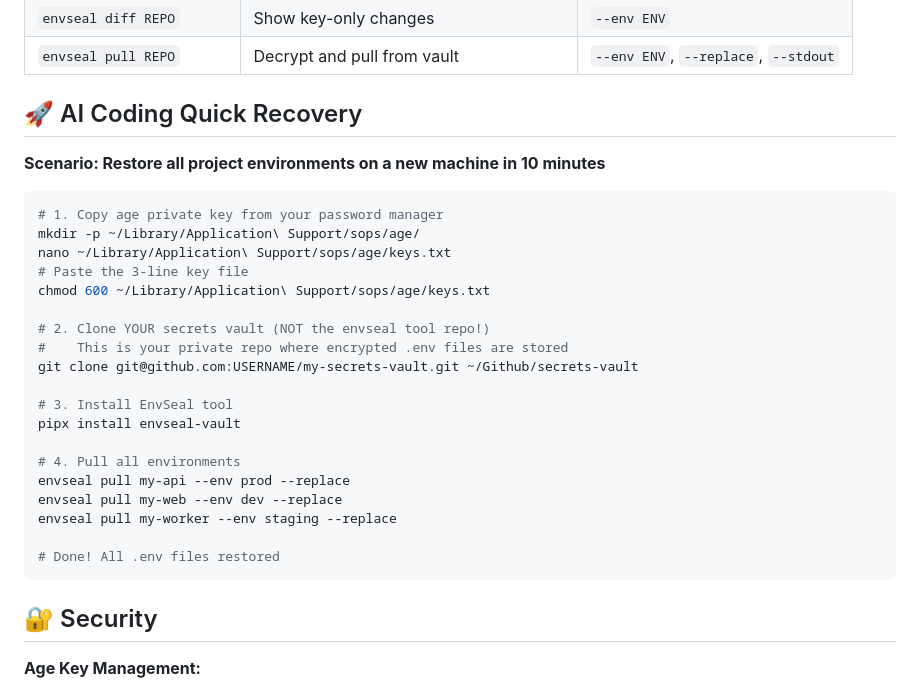
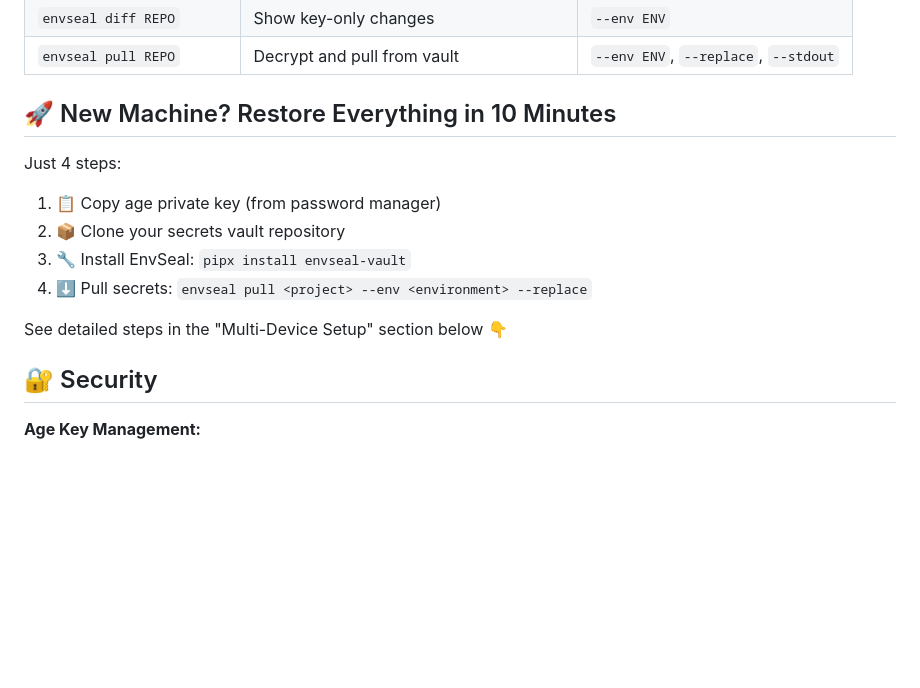
Before and after one commit to chicogong/envseal, a Markdown page: README.md, the part around the change. Rendered like a GitHub page; blank space fills up the shorter version.

````diff
--- a/README.md
+++ b/README.md
@@ -172,31 +172,15 @@ api-service
 | `envseal diff REPO` | Show key-only changes | `--env ENV` |
 | `envseal pull REPO` | Decrypt and pull from vault | `--env ENV`, `--replace`, `--stdout` |
 
-## 🚀 AI Coding Quick Recovery
+## 🚀 New Machine? Restore Everything in 10 Minutes
 
-**Scenario: Restore all project environments on a new machine in 10 minutes**
+Just 4 steps:
+1. 📋 Copy age private key (from password manager)
+2. 📦 Clone your secrets vault repository
+3. 🔧 Install EnvSeal: `pipx install envseal-vault`
+4. ⬇️ Pull secrets: `envseal pull <project> --env <environment> --replace`
 
-```bash
-# 1. Copy age private key from your password manager
-mkdir -p ~/Library/Application\ Support/sops/age/
-nano ~/Library/Application\ Support/sops/age/keys.txt
-# Paste the 3-line key file
-chmod 600 ~/Library/Application\ Support/sops/age/keys.txt
-
-# 2. Clone YOUR secrets vault (NOT the envseal tool repo!)
-#    This is your private repo where encrypted .env files are stored
-git clone git@github.com:USERNAME/my-secrets-vault.git ~/Github/secrets-vault
-
-# 3. Install EnvSeal tool
-pipx install envseal-vault
-
-# 4. Pull all environments
-envseal pull my-api --env prod --replace
-envseal pull my-web --env dev --replace
-envseal pull my-worker --env staging --replace
-
-# Done! All .env files restored
-```
+See detailed steps in the "Multi-Device Setup" section below 👇
 
 ## 🔐 Security
 
````
Also changed, not shown: README.zh-CN.md (+8 -24 lines).
